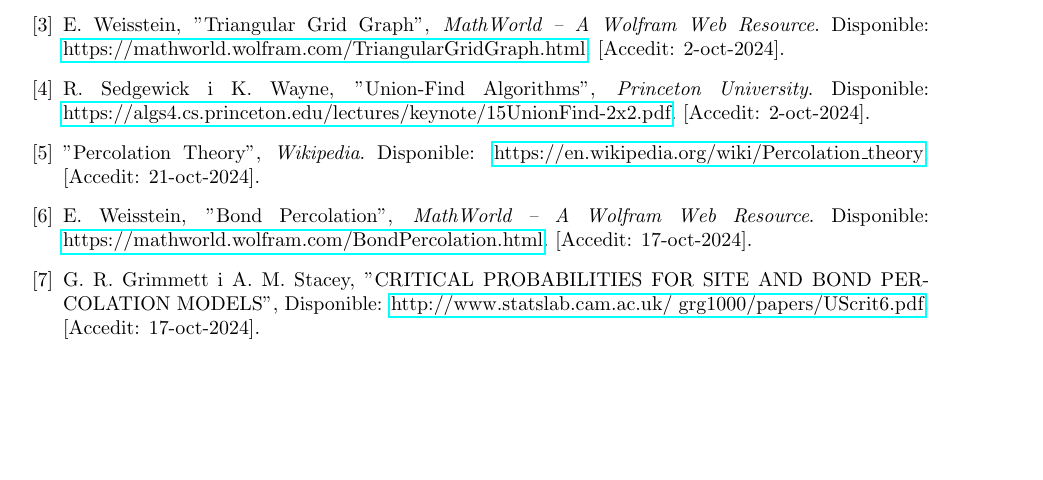
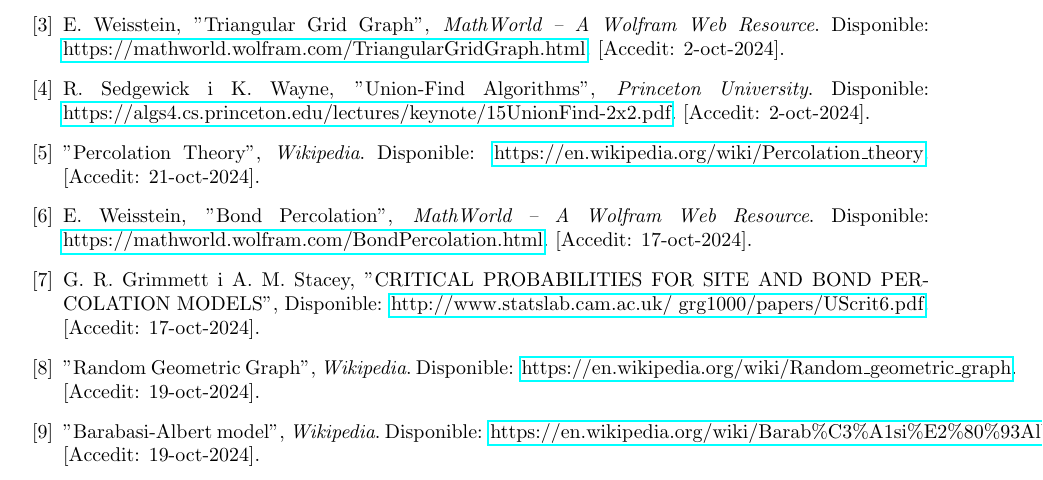
Before and after one commit to Willyllem88/PercolationConnectivity, a LaTeX document (Latex/docu-PercCon.tex): part of page 26 of 27, cut so that both start at the same text, the shorter picture padded with empty space. Compiled offline with pdfLaTeX.

Commit message:
New bibliography entries

```diff
--- a/Latex/docu-PercCon.tex
+++ b/Latex/docu-PercCon.tex
@@ -844,8 +844,9 @@
 		\bibitem{grimmett} G. R. Grimmett i A. M. Stacey, "CRITICAL PROBABILITIES FOR SITE
 		AND BOND PERCOLATION MODELS", Disponible: \href{http://www.statslab.cam.ac.uk/~grg1000/papers/UScrit6.pdf}{http://www.statslab.cam.ac.uk/~grg1000/papers/UScrit6.pdf}. [Accedit: 17-oct-2024].
 
+		\bibitem{percolation_theory} "Random Geometric Graph", \textit{Wikipedia}. Disponible: \href{https://en.wikipedia.org/wiki/Random\_geometric\_graph}{https://en.wikipedia.org/wiki/Random\_geometric\_graph}. [Accedit: 19-oct-2024].
 
-
+		\bibitem{percolation_theory} "Barabasi-Albert model", \textit{Wikipedia}. Disponible: \href{https://en.wikipedia.org/wiki/Barab\%C3\%A1si\%E2\%80\%93Albert\_model}{https://en.wikipedia.org/wiki/Barab\%C3\%A1si\%E2\%80\%93Albert\_model}. [Accedit: 19-oct-2024].
 
 	\end{thebibliography}
 
```
Also changed, not shown: Latex/docu-PercCon.pdf.
